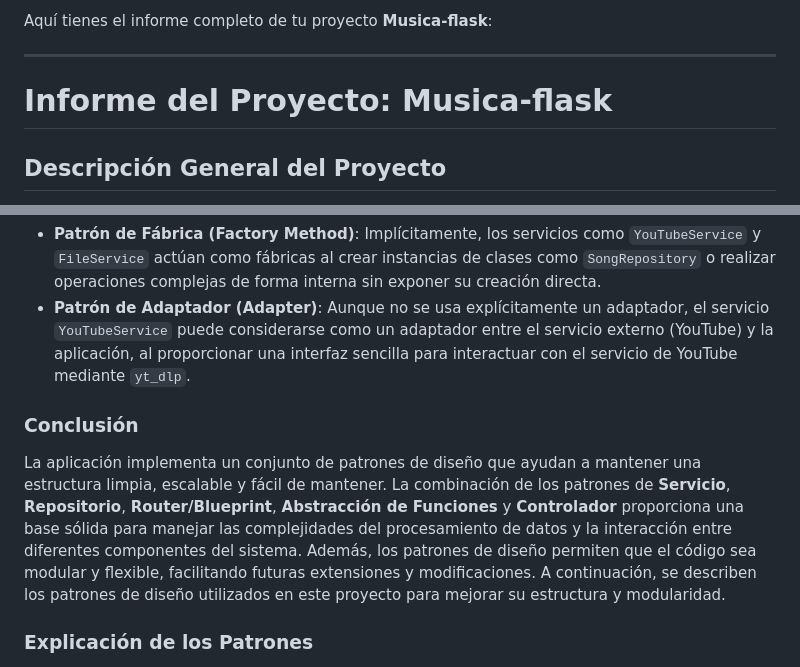
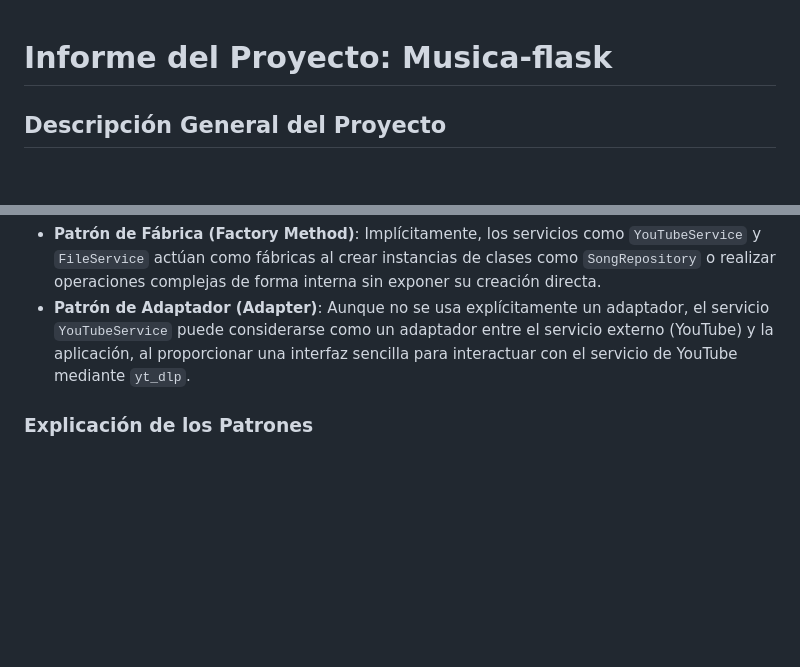
Before and after one commit to Jairodaniel-17/music_service_windows, a Markdown page: Readme.md, 2 parts joined by grey strips. Drawn GitHub-style; blank space fills up the shorter version.

```diff
--- a/Readme.md
+++ b/Readme.md
@@ -1,7 +1,3 @@
-Aquí tienes el informe completo de tu proyecto **Musica-flask**:
-
----
-
 # **Informe del Proyecto: Musica-flask**
 
 ## **Descripción General del Proyecto**
@@ -165,11 +161,6 @@ En la aplicación se han implementado varios patrones de diseño, tanto de forma
 - **Patrón de Fábrica (Factory Method)**: Implícitamente, los servicios como `YouTubeService` y `FileService` actúan como fábricas al crear instancias de clases como `SongRepository` o realizar operaciones complejas de forma interna sin exponer su creación directa.
 - **Patrón de Adaptador (Adapter)**: Aunque no se usa explícitamente un adaptador, el servicio `YouTubeService` puede considerarse como un adaptador entre el servicio externo (YouTube) y la aplicación, al proporcionar una interfaz sencilla para interactuar con el servicio de YouTube mediante `yt_dlp`.
 
-### Conclusión
-
-La aplicación implementa un conjunto de patrones de diseño que ayudan a mantener una estructura limpia, escalable y fácil de mantener. La combinación de los patrones de **Servicio**, **Repositorio**, **Router/Blueprint**, **Abstracción de Funciones** y **Controlador** proporciona una base sólida para manejar las complejidades del procesamiento de datos y la interacción entre diferentes componentes del sistema. Además, los patrones de diseño permiten que el código sea modular y flexible, facilitando futuras extensiones y modificaciones.
-A continuación, se describen los patrones de diseño utilizados en este proyecto para mejorar su estructura y modularidad.
-
 ### **Explicación de los Patrones**
 
 1. **Fachada (Facade)**: La aplicación organiza sus funcionalidades en servicios independientes, cada uno responsable de una operación específica (como la descarga de videos desde YouTube o la creación de archivos ZIP). Esto permite interactuar con una interfaz simplificada y oculta la complejidad interna de cada servicio.
```
Also changed, not shown: other parts of Readme.md (+1 -5 lines).
